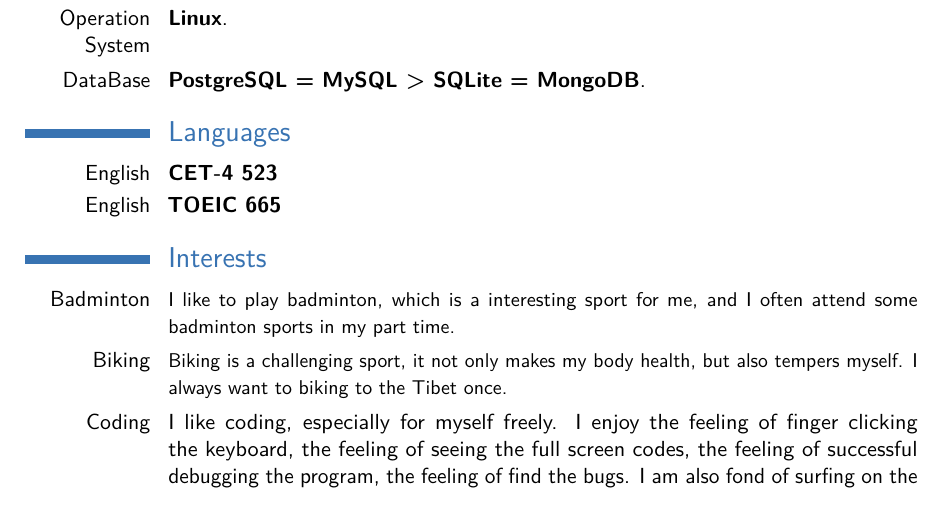
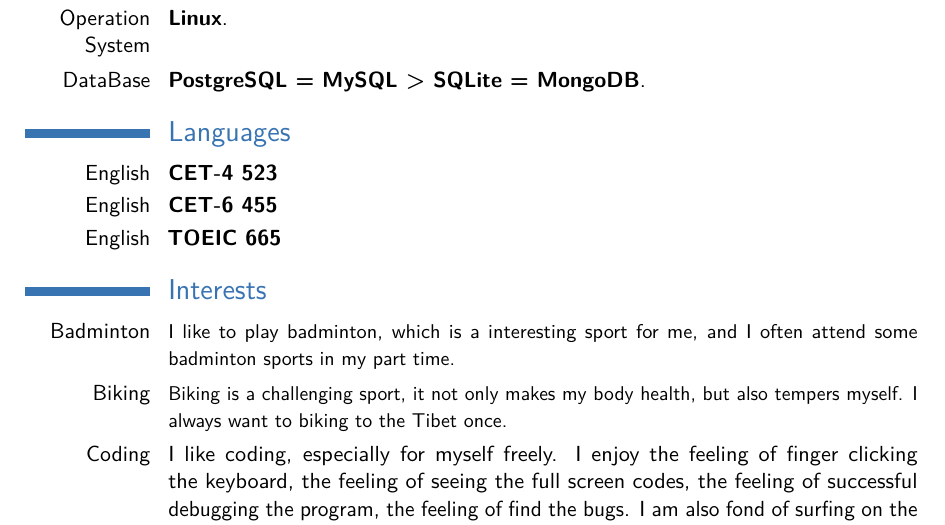
Before and after one commit to xidianpanpei/resume-source, a LaTeX CV (my_cv_en.tex): part of page 2 of 2, cut so that both start at the same text. Compiled offline with pdfLaTeX.

Commit message:
提交信息： 1.修改成绩信息
Signed-off-by: panpei <xidianpanpei@126.com>

```diff
--- a/my_cv_en.tex
+++ b/my_cv_en.tex
@@ -84,6 +84,7 @@ In the project:\\
 
 \section{Languages}
 \cvitemwithcomment{English}{CET-4 523}{}
+\cvitemwithcomment{English}{CET-6 455}{}
 \cvitemwithcomment{English}{TOEIC 665}{}
 
 \section{Interests}
```
Also changed, not shown: my_cv_zh.tex (+1 -0 lines).
